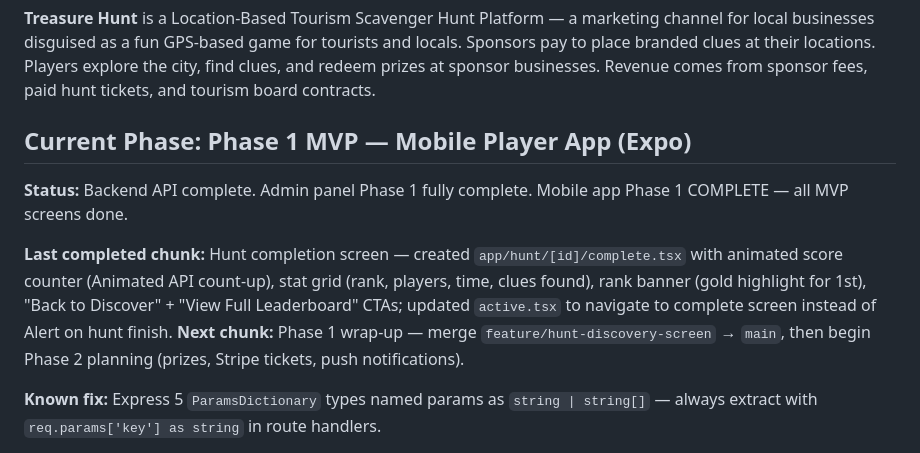
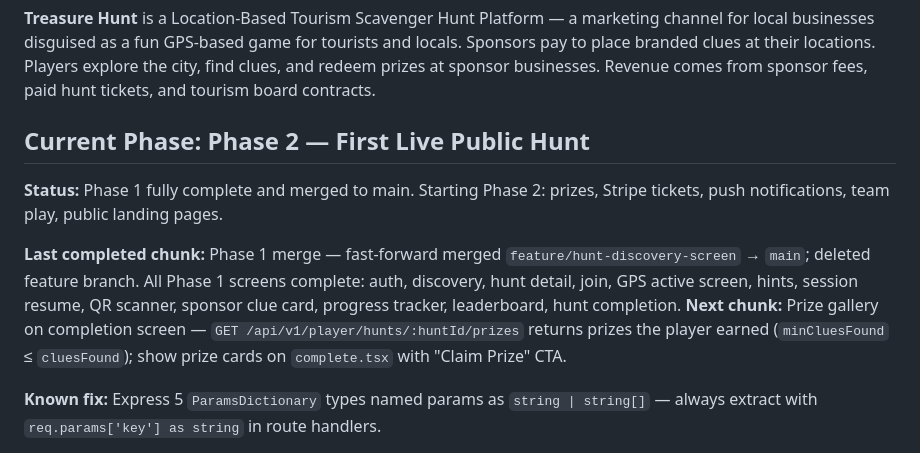
Before and after one commit to TaVlala/Treasure-Hunt, a Markdown page: CLAUDE.md, the part around the change. Drawn GitHub-style.

Commit message:
chore: begin Phase 2 — update CLAUDE.md phase marker
Co-Authored-By: Claude Sonnet 4.6 <noreply@anthropic.com>

```diff
--- a/CLAUDE.md
+++ b/CLAUDE.md
@@ -12,12 +12,12 @@ Sponsors pay to place branded clues at their locations. Players explore the city
 clues, and redeem prizes at sponsor businesses. Revenue comes from sponsor fees, paid
 hunt tickets, and tourism board contracts.
 
-## Current Phase: Phase 1 MVP — Mobile Player App (Expo)
+## Current Phase: Phase 2 — First Live Public Hunt
 
-**Status:** Backend API complete. Admin panel Phase 1 fully complete. Mobile app Phase 1 COMPLETE — all MVP screens done.
+**Status:** Phase 1 fully complete and merged to main. Starting Phase 2: prizes, Stripe tickets, push notifications, team play, public landing pages.
 
-**Last completed chunk:** Hunt completion screen — created `app/hunt/[id]/complete.tsx` with animated score counter (Animated API count-up), stat grid (rank, players, time, clues found), rank banner (gold highlight for 1st), "Back to Discover" + "View Full Leaderboard" CTAs; updated `active.tsx` to navigate to complete screen instead of Alert on hunt finish.
-**Next chunk:** Phase 1 wrap-up — merge `feature/hunt-discovery-screen` → `main`, then begin Phase 2 planning (prizes, Stripe tickets, push notifications).
+**Last completed chunk:** Phase 1 merge — fast-forward merged `feature/hunt-discovery-screen` → `main`; deleted feature branch. All Phase 1 screens complete: auth, discovery, hunt detail, join, GPS active screen, hints, session resume, QR scanner, sponsor clue card, progress tracker, leaderboard, hunt completion.
+**Next chunk:** Prize gallery on completion screen — `GET /api/v1/player/hunts/:huntId/prizes` returns prizes the player earned (`minCluesFound` ≤ `cluesFound`); show prize cards on `complete.tsx` with "Claim Prize" CTA.
 
 **Known fix:** Express 5 `ParamsDictionary` types named params as `string | string[]` — always extract with `req.params['key'] as string` in route handlers.
 
```
